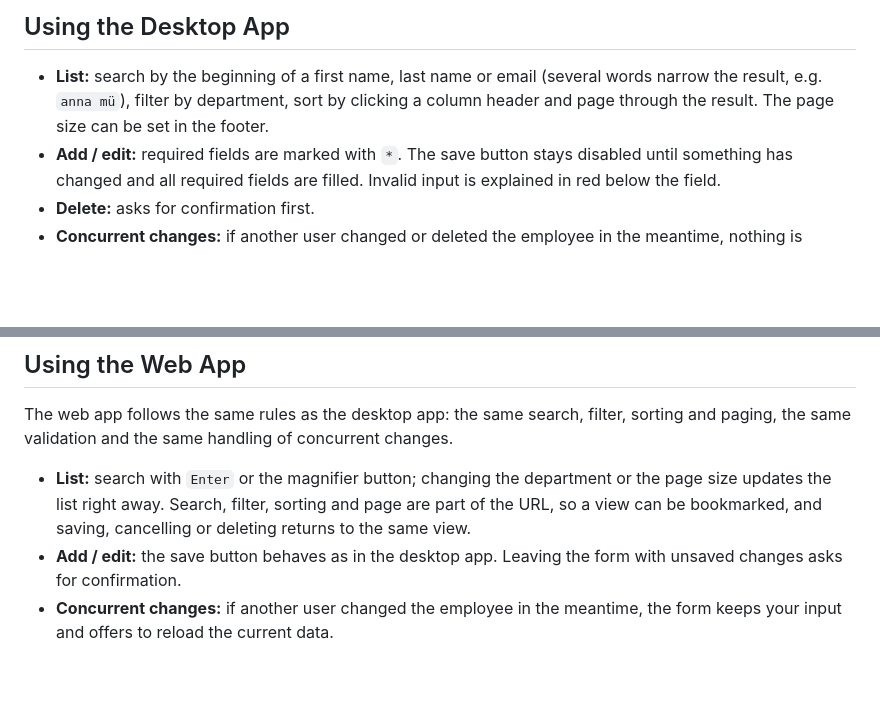
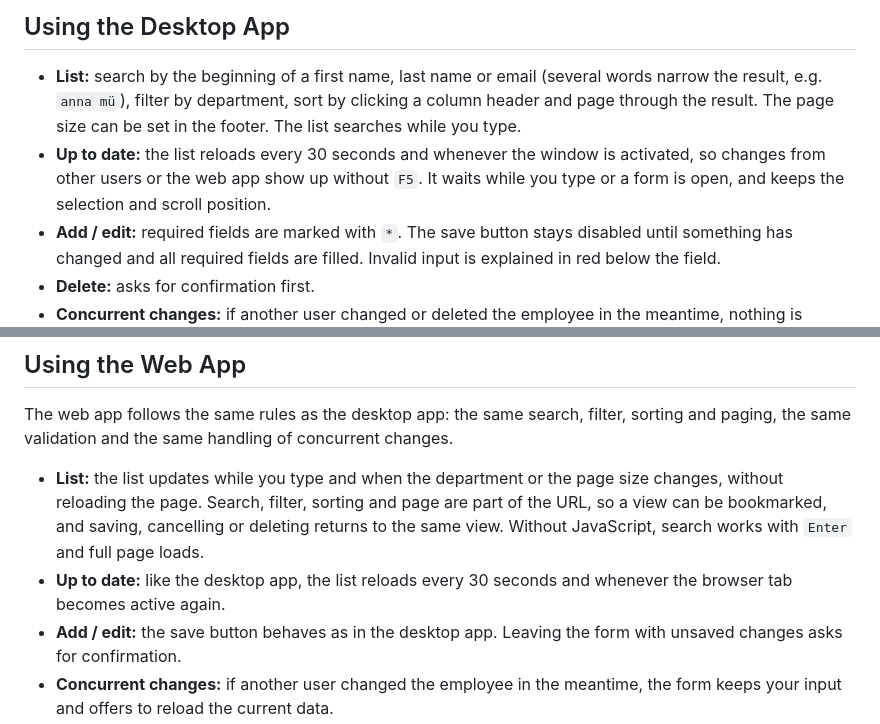
Before and after one commit to plongjohn/employee-management, a Markdown page: README.md, 2 parts joined by grey strips. Rendered like a GitHub page; blank space fills up the shorter version.

Commit message:
Document live search and automatic list refresh
Co-Authored-By: Claude Opus 5.5 <noreply@anthropic.com>

```diff
--- a/README.md
+++ b/README.md
@@ -119,7 +119,11 @@ employee ids only, no names or email addresses. Compiled templates are cached in
 
 - **List:** search by the beginning of a first name, last name or email (several words narrow
   the result, e.g. `anna mü`), filter by department, sort by clicking a column header and
-  page through the result. The page size can be set in the footer.
+  page through the result. The page size can be set in the footer. The list searches while
+  you type.
+- **Up to date:** the list reloads every 30 seconds and whenever the window is activated, so
+  changes from other users or the web app show up without `F5`. It waits while you type or a
+  form is open, and keeps the selection and scroll position.
 - **Add / edit:** required fields are marked with `*`. The save button stays disabled until
   something has changed and all required fields are filled. Invalid input is explained in red
   below the field.
@@ -142,9 +146,12 @@ employee ids only, no names or email addresses. Compiled templates are cached in
 The web app follows the same rules as the desktop app: the same search, filter, sorting and
 paging, the same validation and the same handling of concurrent changes.
 
-- **List:** search with `Enter` or the magnifier button; changing the department or the page
-  size updates the list right away. Search, filter, sorting and page are part of the URL, so a
-  view can be bookmarked, and saving, cancelling or deleting returns to the same view.
+- **List:** the list updates while you type and when the department or the page size changes,
+  without reloading the page. Search, filter, sorting and page are part of the URL, so a view
+  can be bookmarked, and saving, cancelling or deleting returns to the same view. Without
+  JavaScript, search works with `Enter` and full page loads.
+- **Up to date:** like the desktop app, the list reloads every 30 seconds and whenever the
+  browser tab becomes active again.
 - **Add / edit:** the save button behaves as in the desktop app. Leaving the form with
   unsaved changes asks for confirmation.
 - **Concurrent changes:** if another user changed the employee in the meantime, the form keeps
```
